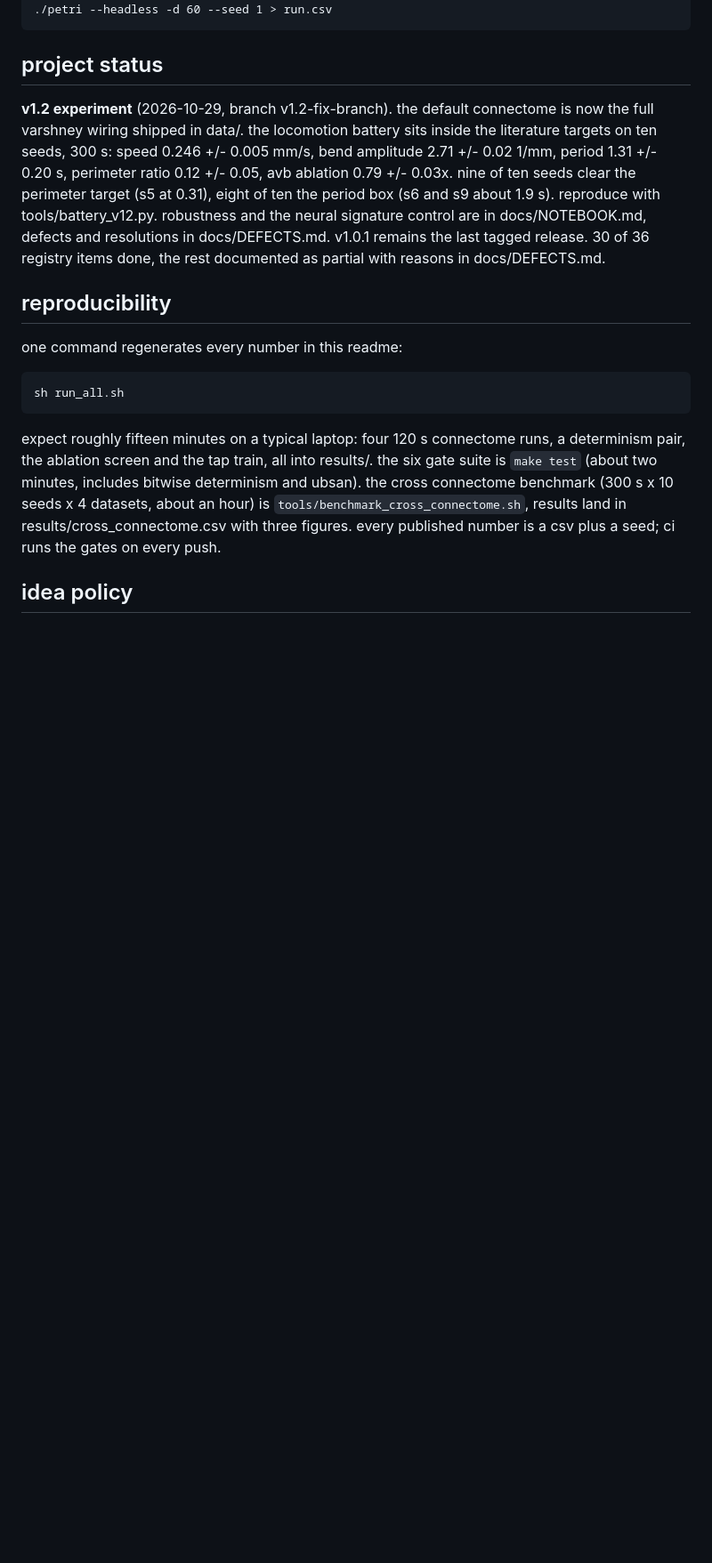
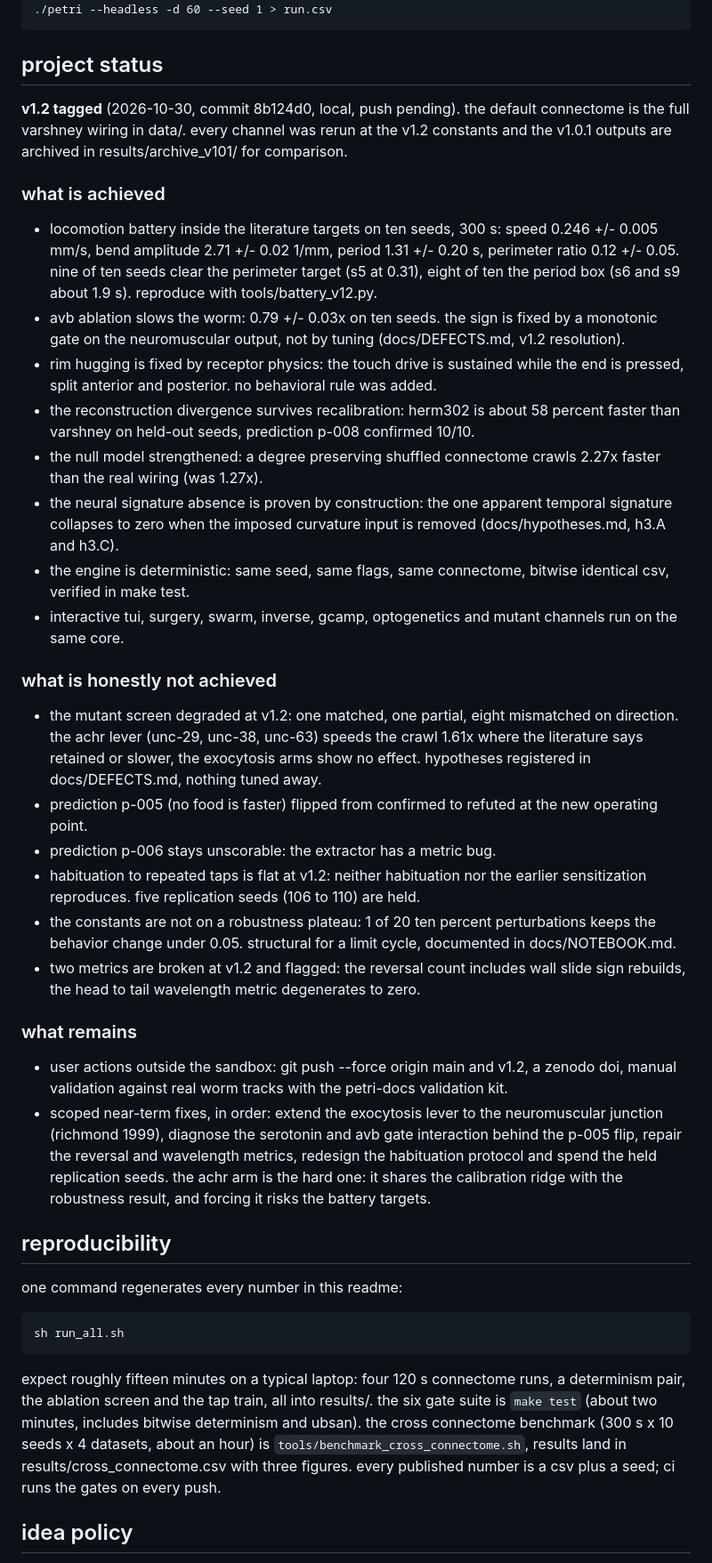
Before and after one commit to esnond/petri, a Markdown page: README.md, the part around the change. Shown at 89% size. Drawn GitHub-style; blank space fills up the shorter version.

Commit message:
docs(v1.2): honest achieved and remaining lists in the readme
the status block now separates what is proven (battery, ablation sign,
rim fix, reconstruction divergence, null model, signature absence,
determinism) from what degraded at v1.2 (mutant screen, p-005 flip,
p-006 extractor bug, flat habituation, no robustness plateau, two
broken metrics) and what is left (user push and doi, four scoped
fixes in order).

```diff
--- a/README.md
+++ b/README.md
@@ -221,17 +221,70 @@ mechanosensory synapses on contact. graded, no mode switches.
 
 ## project status
 
-**v1.2 experiment** (2026-10-29, branch v1.2-fix-branch). the default
-connectome is now the full varshney wiring shipped in data/. the
-locomotion battery sits inside the literature targets on ten seeds,
-300 s: speed 0.246 +/- 0.005 mm/s, bend amplitude 2.71 +/- 0.02 1/mm,
-period 1.31 +/- 0.20 s, perimeter ratio 0.12 +/- 0.05, avb ablation
-0.79 +/- 0.03x. nine of ten seeds clear the perimeter target (s5 at
-0.31), eight of ten the period box (s6 and s9 about 1.9 s). reproduce
-with tools/battery_v12.py. robustness and the neural signature control
-are in docs/NOTEBOOK.md, defects and resolutions in docs/DEFECTS.md.
-v1.0.1 remains the last tagged release. 30 of 36 registry items done,
-the rest documented as partial with reasons in docs/DEFECTS.md.
+**v1.2 tagged** (2026-10-30, commit 8b124d0, local, push pending).
+the default connectome is the full varshney wiring in data/. every
+channel was rerun at the v1.2 constants and the v1.0.1 outputs are
+archived in results/archive_v101/ for comparison.
+
+### what is achieved
+
+- locomotion battery inside the literature targets on ten seeds,
+  300 s: speed 0.246 +/- 0.005 mm/s, bend amplitude 2.71 +/- 0.02
+  1/mm, period 1.31 +/- 0.20 s, perimeter ratio 0.12 +/- 0.05. nine
+  of ten seeds clear the perimeter target (s5 at 0.31), eight of ten
+  the period box (s6 and s9 about 1.9 s). reproduce with
+  tools/battery_v12.py.
+- avb ablation slows the worm: 0.79 +/- 0.03x on ten seeds. the sign
+  is fixed by a monotonic gate on the neuromuscular output, not by
+  tuning (docs/DEFECTS.md, v1.2 resolution).
+- rim hugging is fixed by receptor physics: the touch drive is
+  sustained while the end is pressed, split anterior and posterior.
+  no behavioral rule was added.
+- the reconstruction divergence survives recalibration: herm302 is
+  about 58 percent faster than varshney on held-out seeds, prediction
+  p-008 confirmed 10/10.
+- the null model strengthened: a degree preserving shuffled
+  connectome crawls 2.27x faster than the real wiring (was 1.27x).
+- the neural signature absence is proven by construction: the one
+  apparent temporal signature collapses to zero when the imposed
+  curvature input is removed (docs/hypotheses.md, h3.A and h3.C).
+- the engine is deterministic: same seed, same flags, same
+  connectome, bitwise identical csv, verified in make test.
+- interactive tui, surgery, swarm, inverse, gcamp, optogenetics and
+  mutant channels run on the same core.
+
+### what is honestly not achieved
+
+- the mutant screen degraded at v1.2: one matched, one partial, eight
+  mismatched on direction. the achr lever (unc-29, unc-38, unc-63)
+  speeds the crawl 1.61x where the literature says retained or slower,
+  the exocytosis arms show no effect. hypotheses registered in
+  docs/DEFECTS.md, nothing tuned away.
+- prediction p-005 (no food is faster) flipped from confirmed to
+  refuted at the new operating point.
+- prediction p-006 stays unscorable: the extractor has a metric bug.
+- habituation to repeated taps is flat at v1.2: neither habituation
+  nor the earlier sensitization reproduces. five replication seeds
+  (106 to 110) are held.
+- the constants are not on a robustness plateau: 1 of 20 ten percent
+  perturbations keeps the behavior change under 0.05. structural for a
+  limit cycle, documented in docs/NOTEBOOK.md.
+- two metrics are broken at v1.2 and flagged: the reversal count
+  includes wall slide sign rebuilds, the head to tail wavelength
+  metric degenerates to zero.
+
+### what remains
+
+- user actions outside the sandbox: git push --force origin main and
+  v1.2, a zenodo doi, manual validation against real worm tracks with
+  the petri-docs validation kit.
+- scoped near-term fixes, in order: extend the exocytosis lever to
+  the neuromuscular junction (richmond 1999), diagnose the serotonin
+  and avb gate interaction behind the p-005 flip, repair the reversal
+  and wavelength metrics, redesign the habituation protocol and spend
+  the held replication seeds. the achr arm is the hard one: it shares
+  the calibration ridge with the robustness result, and forcing it
+  risks the battery targets.
 
 ## reproducibility
 
```
